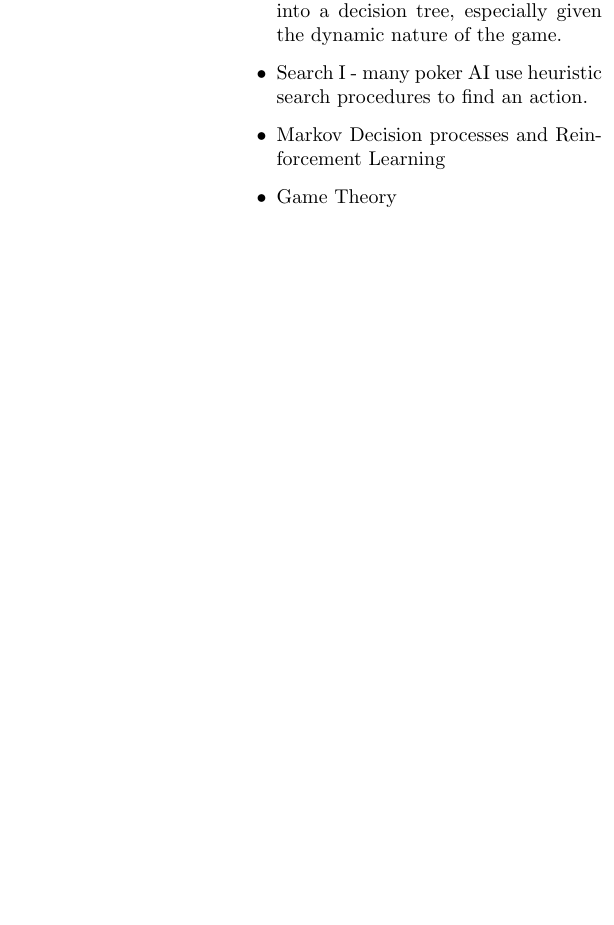
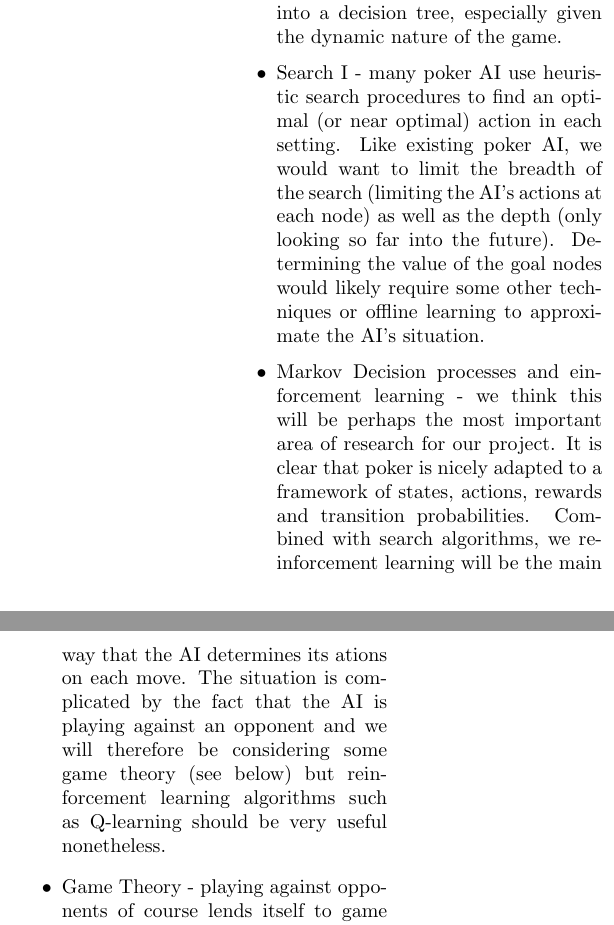
Before and after one commit to EMAT31530/ai-group-project-game-ai-team, a LaTeX document (project proposal.tex): part of one column of page 6 of 7 before the commit and two parts of the columns of page 6 of 8 after it, the two joined at a grey line, cut so that both start at the same text, the shorter picture padded with empty space. Compiled offline with pdfLaTeX.

Commit message:
Finished TB1 section

```diff
--- a/project proposal.tex
+++ b/project proposal.tex
@@ -111,10 +111,10 @@ One of the most recent poker AI to have been developed is Rebel \cite{Rebel1} \c
     \item Linear classification - similar to above. We don't think this technique has the complexity to be applicable to the project.
     \item Unsupervised learning - we can't think of an application of the k-means or k nearest neighbour algorithms to our project.
     \item Decision trees - this is an area we are going to explore in more depth to evaluate whether it will be useful for our project or not. The AI is of course making a series of decisions but, like linear regression, we wonder if the features are too complex to be distilled into a decision tree, especially given the dynamic nature of the game.
-    \item Search I - many poker AI use heuristic search procedures to find an action.
-    \item Markov Decision processes and Reinforcement Learning
-    \item Game Theory
-    \item Ethics
+    \item Search I - many poker AI use heuristic search procedures to find an optimal (or near optimal) action in each setting. Like existing poker AI, we would want to limit the breadth of the search (limiting the AI's actions at each node) as well as the depth (only looking so far into the future). Determining the value of the goal nodes would likely require some other techniques or offline learning to approximate the AI's situation.
+    \item Markov Decision processes and einforcement learning - we think this will be perhaps the most important area of research for our project. It is clear that poker is nicely adapted to a framework of states, actions, rewards and transition probabilities. Combined with search algorithms, we reinforcement learning will be the main way that the AI determines its ations on each move. The situation is complicated by the fact that the AI is playing against an opponent and we will therefore be considering some game theory (see below) but reinforcement learning algorithms such as Q-learning should be very useful nonetheless.
+    \item Game Theory - playing against opponents of course lends itself to game theory. Though poker has imperfect information, it is still possible to find a Nash equilibrium strategy with two players and we think minimax algorithms combined with the above techniques will allow our AI to search for actions effectively by assuming that its opponent plays an optimal strategy. Playing with more than two players is much harder and as such we probably won't consider this unless we find a practical workaround to simplify the problem.
+    \item Ethics - we are likely to generate our own data through self play and as such there aren't any data protection considerations. The team developing Pluribus decided not to open source their code since they were worried that it would encourage cheating on online poker sites; if we design an AI so powerful that it threatens the very existence of online poker itself then we will cross that bridge when we come to it but this issue is not currently of high importance to us.
 \end{itemize}
 %not sure about this section
 \section{AI Methods}
```
